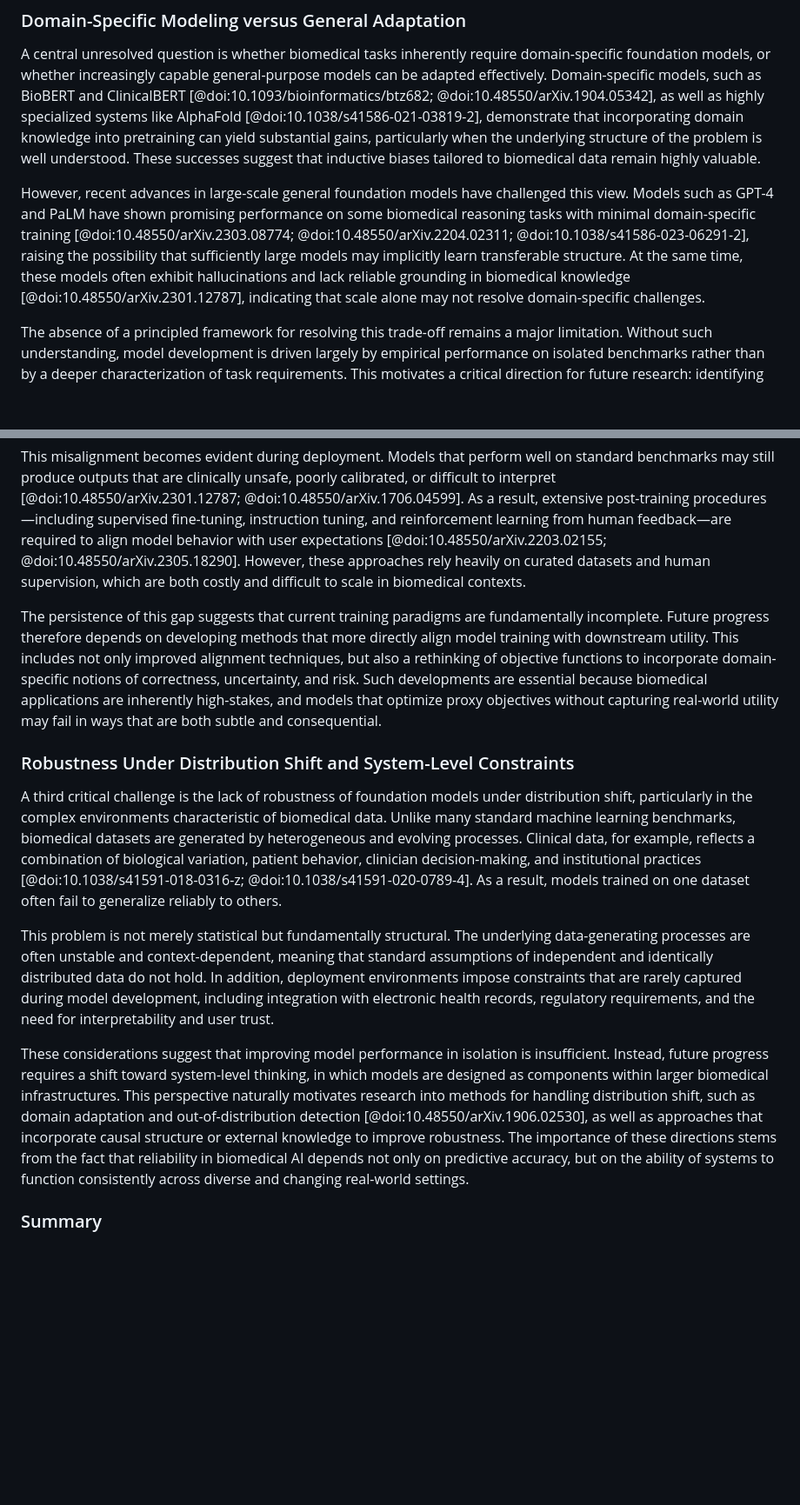
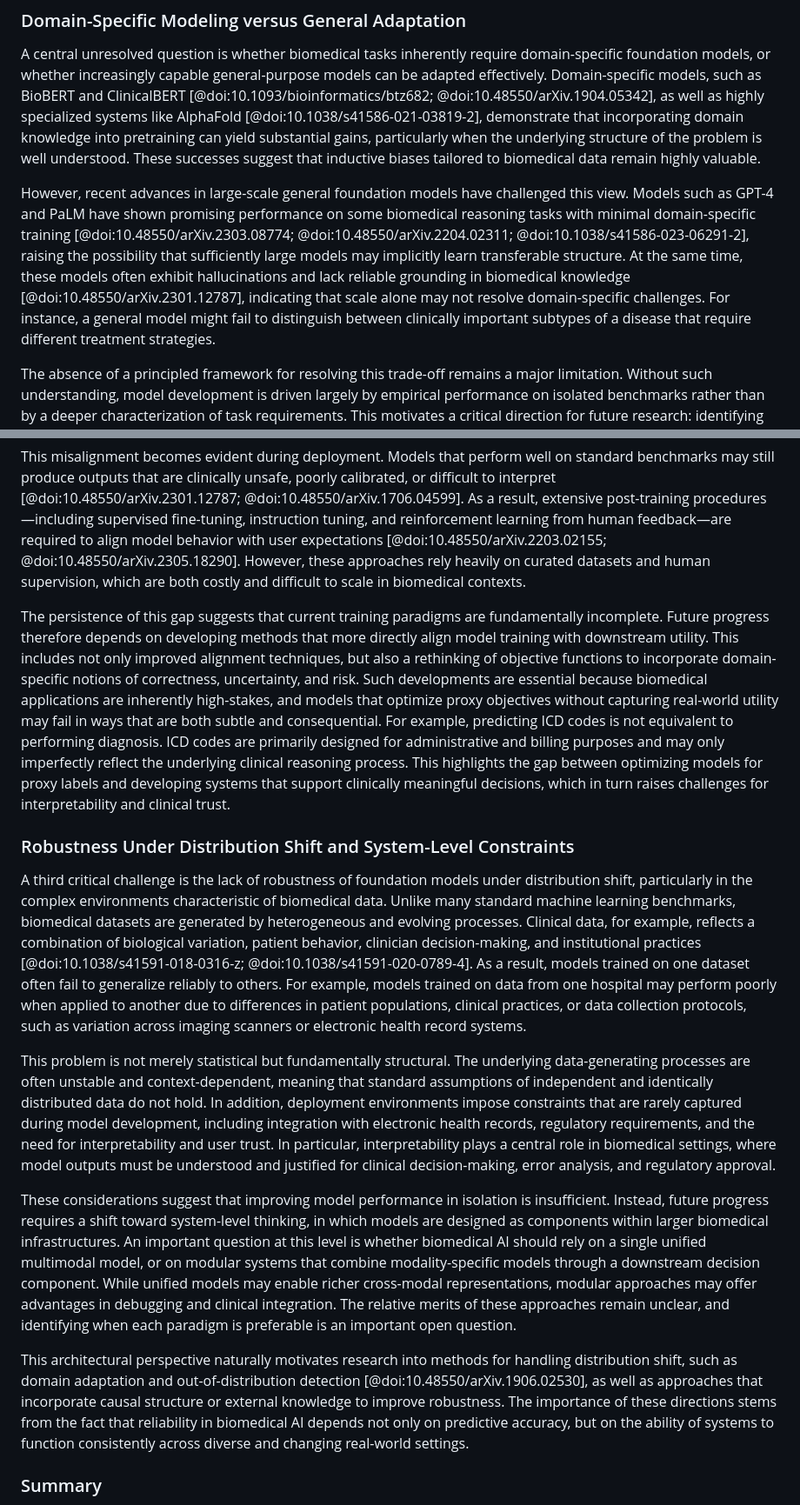
Before and after one commit to AdaptInfer/fm-survey, a Markdown page: content/07.open_problems.md, 2 parts joined by grey strips. Shown at 87% size. GitHub-like rendering; blank space fills up the shorter version.

Commit message:
Refine section 7 based on review feedback

```diff
--- a/content/07.open_problems.md
+++ b/content/07.open_problems.md
@@ -6,7 +6,7 @@ Despite substantial progress in biomedical foundation models, several fundamenta
 
 A central unresolved question is whether biomedical tasks inherently require domain-specific foundation models, or whether increasingly capable general-purpose models can be adapted effectively. Domain-specific models, such as BioBERT and ClinicalBERT [@doi:10.1093/bioinformatics/btz682; @doi:10.48550/arXiv.1904.05342], as well as highly specialized systems like AlphaFold [@doi:10.1038/s41586-021-03819-2], demonstrate that incorporating domain knowledge into pretraining can yield substantial gains, particularly when the underlying structure of the problem is well understood. These successes suggest that inductive biases tailored to biomedical data remain highly valuable.
 
-However, recent advances in large-scale general foundation models have challenged this view. Models such as GPT-4 and PaLM have shown promising performance on some biomedical reasoning tasks with minimal domain-specific training [@doi:10.48550/arXiv.2303.08774; @doi:10.48550/arXiv.2204.02311; @doi:10.1038/s41586-023-06291-2], raising the possibility that sufficiently large models may implicitly learn transferable structure. At the same time, these models often exhibit hallucinations and lack reliable grounding in biomedical knowledge [@doi:10.48550/arXiv.2301.12787], indicating that scale alone may not resolve domain-specific challenges.
+However, recent advances in large-scale general foundation models have challenged this view. Models such as GPT-4 and PaLM have shown promising performance on some biomedical reasoning tasks with minimal domain-specific training [@doi:10.48550/arXiv.2303.08774; @doi:10.48550/arXiv.2204.02311; @doi:10.1038/s41586-023-06291-2], raising the possibility that sufficiently large models may implicitly learn transferable structure. At the same time, these models often exhibit hallucinations and lack reliable grounding in biomedical knowledge [@doi:10.48550/arXiv.2301.12787], indicating that scale alone may not resolve domain-specific challenges. For instance, a general model might fail to distinguish between clinically important subtypes of a disease that require different treatment strategies.
 
 The absence of a principled framework for resolving this trade-off remains a major limitation. Without such understanding, model development is driven largely by empirical performance on isolated benchmarks rather than by a deeper characterization of task requirements. This motivates a critical direction for future research: identifying the conditions under which domain-specific structure is essential versus when it can be effectively approximated through adaptation. Progress in this area is necessary not only for improving performance, but also for reducing the substantial computational and data costs associated with training specialized models from scratch. In particular, approaches that combine general representations with domain-specific grounding, such as retrieval-augmented systems [@doi:10.48550/arXiv.2005.11401], are promising precisely because they attempt to reconcile these competing paradigms rather than choosing between them.
 
@@ -16,15 +16,17 @@ A second major challenge arises from the mismatch between standard pretraining o
 
 This misalignment becomes evident during deployment. Models that perform well on standard benchmarks may still produce outputs that are clinically unsafe, poorly calibrated, or difficult to interpret [@doi:10.48550/arXiv.2301.12787; @doi:10.48550/arXiv.1706.04599]. As a result, extensive post-training procedures—including supervised fine-tuning, instruction tuning, and reinforcement learning from human feedback—are required to align model behavior with user expectations [@doi:10.48550/arXiv.2203.02155; @doi:10.48550/arXiv.2305.18290]. However, these approaches rely heavily on curated datasets and human supervision, which are both costly and difficult to scale in biomedical contexts.
 
-The persistence of this gap suggests that current training paradigms are fundamentally incomplete. Future progress therefore depends on developing methods that more directly align model training with downstream utility. This includes not only improved alignment techniques, but also a rethinking of objective functions to incorporate domain-specific notions of correctness, uncertainty, and risk. Such developments are essential because biomedical applications are inherently high-stakes, and models that optimize proxy objectives without capturing real-world utility may fail in ways that are both subtle and consequential.
+The persistence of this gap suggests that current training paradigms are fundamentally incomplete. Future progress therefore depends on developing methods that more directly align model training with downstream utility. This includes not only improved alignment techniques, but also a rethinking of objective functions to incorporate domain-specific notions of correctness, uncertainty, and risk. Such developments are essential because biomedical applications are inherently high-stakes, and models that optimize proxy objectives without capturing real-world utility may fail in ways that are both subtle and consequential. For example, predicting ICD codes is not equivalent to performing diagnosis. ICD codes are primarily designed for administrative and billing purposes and may only imperfectly reflect the underlying clinical reasoning process. This highlights the gap between optimizing models for proxy labels and developing systems that support clinically meaningful decisions, which in turn raises challenges for interpretability and clinical trust.
 
 ### Robustness Under Distribution Shift and System-Level Constraints
 
-A third critical challenge is the lack of robustness of foundation models under distribution shift, particularly in the complex environments characteristic of biomedical data. Unlike many standard machine learning benchmarks, biomedical datasets are generated by heterogeneous and evolving processes. Clinical data, for example, reflects a combination of biological variation, patient behavior, clinician decision-making, and institutional practices [@doi:10.1038/s41591-018-0316-z; @doi:10.1038/s41591-020-0789-4]. As a result, models trained on one dataset often fail to generalize reliably to others.
+A third critical challenge is the lack of robustness of foundation models under distribution shift, particularly in the complex environments characteristic of biomedical data. Unlike many standard machine learning benchmarks, biomedical datasets are generated by heterogeneous and evolving processes. Clinical data, for example, reflects a combination of biological variation, patient behavior, clinician decision-making, and institutional practices [@doi:10.1038/s41591-018-0316-z; @doi:10.1038/s41591-020-0789-4]. As a result, models trained on one dataset often fail to generalize reliably to others. For example, models trained on data from one hospital may perform poorly when applied to another due to differences in patient populations, clinical practices, or data collection protocols, such as variation across imaging scanners or electronic health record systems.
 
-This problem is not merely statistical but fundamentally structural. The underlying data-generating processes are often unstable and context-dependent, meaning that standard assumptions of independent and identically distributed data do not hold. In addition, deployment environments impose constraints that are rarely captured during model development, including integration with electronic health records, regulatory requirements, and the need for interpretability and user trust.
+This problem is not merely statistical but fundamentally structural. The underlying data-generating processes are often unstable and context-dependent, meaning that standard assumptions of independent and identically distributed data do not hold. In addition, deployment environments impose constraints that are rarely captured during model development, including integration with electronic health records, regulatory requirements, and the need for interpretability and user trust. In particular, interpretability plays a central role in biomedical settings, where model outputs must be understood and justified for clinical decision-making, error analysis, and regulatory approval.
 
-These considerations suggest that improving model performance in isolation is insufficient. Instead, future progress requires a shift toward system-level thinking, in which models are designed as components within larger biomedical infrastructures. This perspective naturally motivates research into methods for handling distribution shift, such as domain adaptation and out-of-distribution detection [@doi:10.48550/arXiv.1906.02530], as well as approaches that incorporate causal structure or external knowledge to improve robustness. The importance of these directions stems from the fact that reliability in biomedical AI depends not only on predictive accuracy, but on the ability of systems to function consistently across diverse and changing real-world settings.
+These considerations suggest that improving model performance in isolation is insufficient. Instead, future progress requires a shift toward system-level thinking, in which models are designed as components within larger biomedical infrastructures. An important question at this level is whether biomedical AI should rely on a single unified multimodal model, or on modular systems that combine modality-specific models through a downstream decision component. While unified models may enable richer cross-modal representations, modular approaches may offer advantages in debugging and clinical integration. The relative merits of these approaches remain unclear, and identifying when each paradigm is preferable is an important open question.
+
+This architectural perspective naturally motivates research into methods for handling distribution shift, such as domain adaptation and out-of-distribution detection [@doi:10.48550/arXiv.1906.02530], as well as approaches that incorporate causal structure or external knowledge to improve robustness. The importance of these directions stems from the fact that reliability in biomedical AI depends not only on predictive accuracy, but on the ability of systems to function consistently across diverse and changing real-world settings.
 
 ### Summary
 
```
